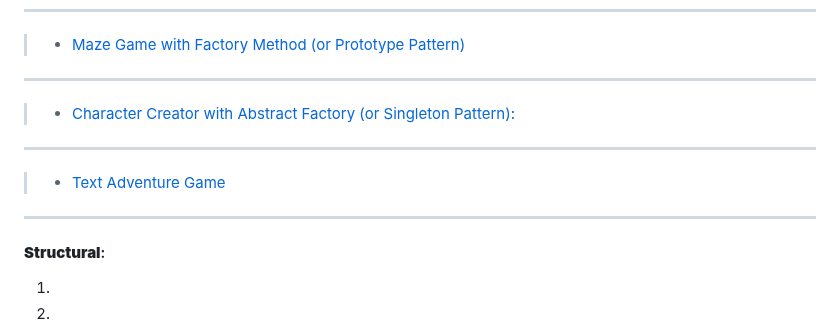
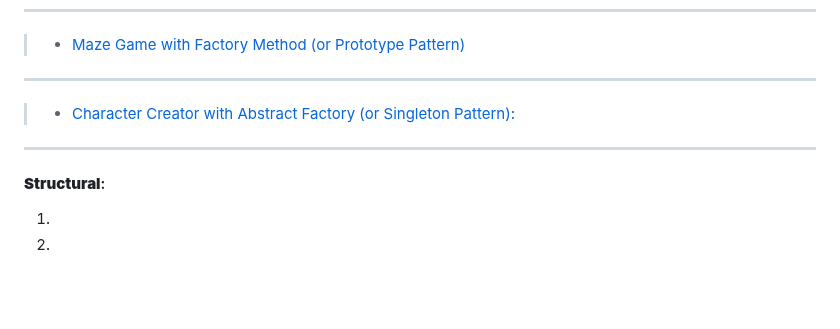
Before and after one commit to m-mdy-m/algorithms-data-structures, a Markdown page: README.md, the part around the change. Drawn GitHub-style; blank space fills up the shorter version.

```diff
--- a/README.md
+++ b/README.md
@@ -194,8 +194,6 @@ Welcome to my learning repository! This repository is dedicated to my journey of
    ---
    >* [Character Creator with Abstract Factory (or Singleton Pattern):]()
    ---
-   >* [Text Adventure Game]()
-   ---
    #### **Structural**:
    1.
    2.
```
Also changed, not shown: 1 other file.
